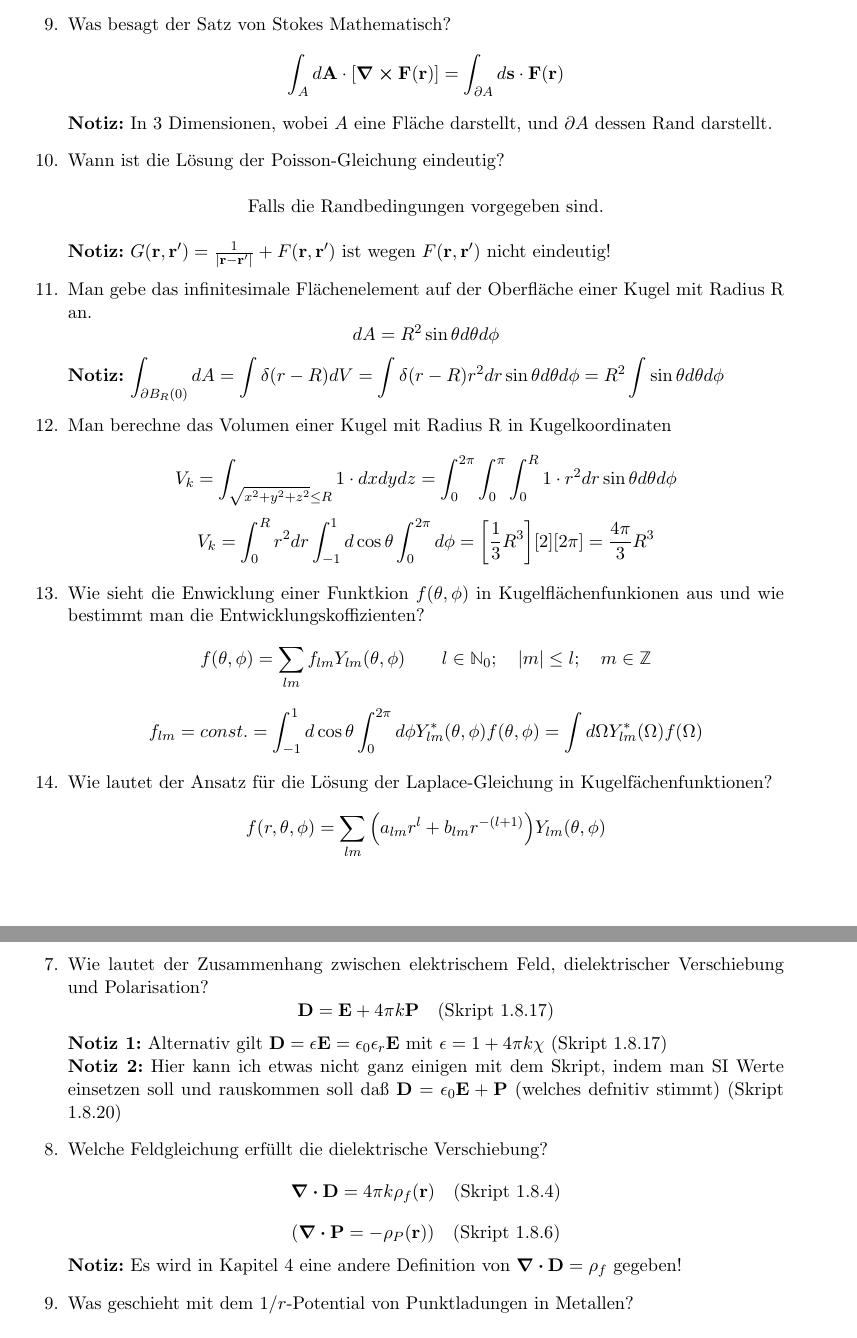
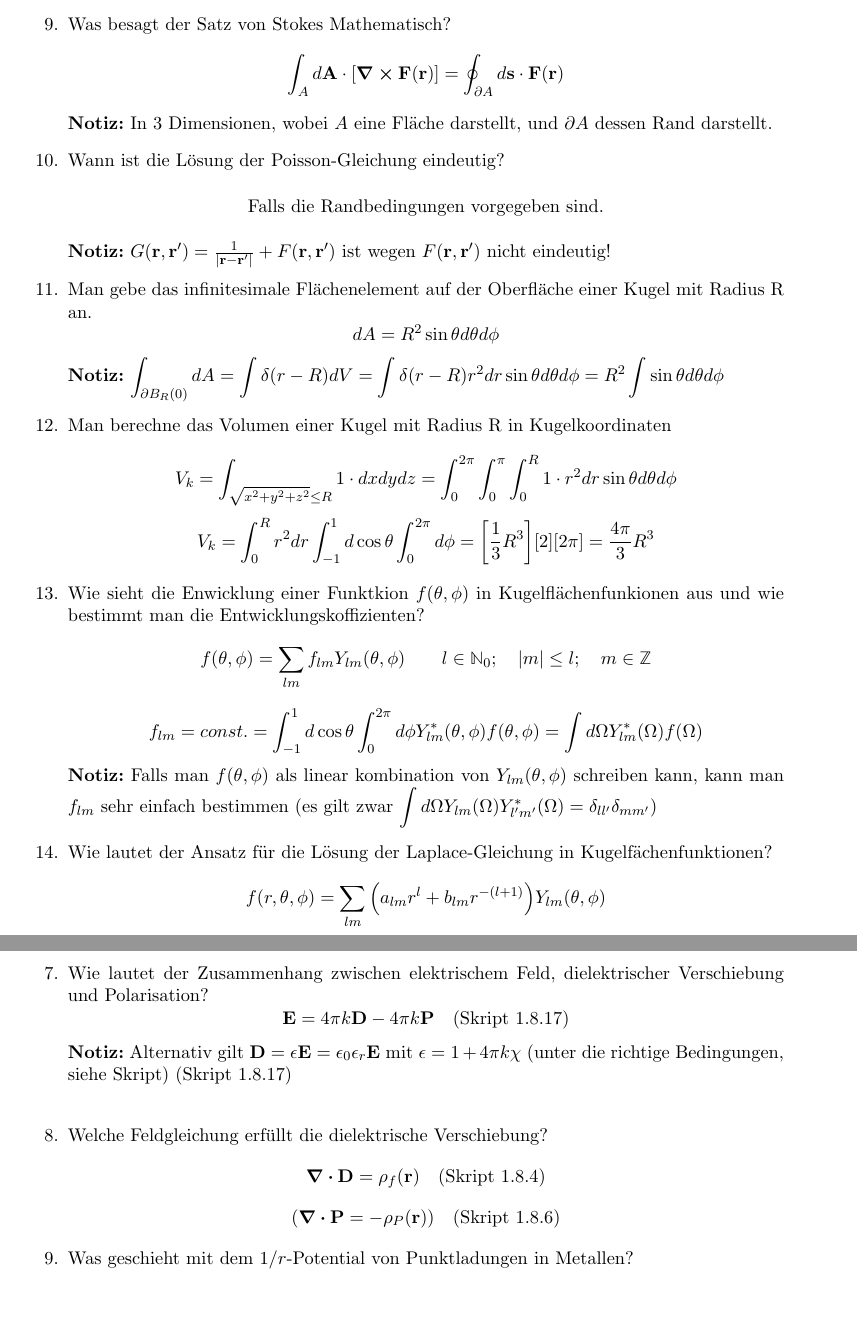
Before and after one commit to ljbkusters/testfragen-theo-II, a LaTeX document (FragenAntwortsammlung.tex): two parts of pages 4 and 7 of 11, joined at a grey line, cut so that both start at the same text, the shorter picture padded with empty space. Compiled offline with pdfLaTeX.

Commit message:
Resolved issue with 2.7 and 2.8

```diff
--- a/FragenAntwortsammlung.tex
+++ b/FragenAntwortsammlung.tex
@@ -111,7 +111,7 @@ Vielen Dank an jedem, der mitgeholfen hat! Insbesondere:
 
     \item Was besagt der Satz von Stokes Mathematisch?
           $$\ds \int_A d\vb A \cdot \qty[\curl \vb F(\vb r)]=
-           \int_{\partial A}d\vb s\cdot \vb F(\vb r)$$
+           \oint_{\partial A}d\vb s\cdot \vb F(\vb r)$$
           \textbf{Notiz:} In 3 Dimensionen, wobei $A$ eine Fläche
           darstellt,
           und $\partial A$ dessen Rand darstellt.
@@ -149,6 +149,10 @@ Vielen Dank an jedem, der mitgeholfen hat! Insbesondere:
            =\int_{-1}^{1} d\cos\theta\int_0^{2\pi}d\phi
            Y^*_{lm}(\theta,\phi)f(\theta,\phi)
            =\int d\Omega Y^*_{lm}(\Omega)f(\Omega)$$
+           \textbf{Notiz:} Falls man $f(\theta,\phi)$ als linear kombination
+           von $Y_{lm}(\theta,\phi)$ schreiben kann, kann man $f_{lm}$
+           sehr einfach bestimmen (es gilt zwar $\ds \int d\Omega
+           Y_{lm}(\Omega)Y_{l'm'}^*(\Omega)=\delta_{ll'}\delta_{mm'}$)
 
     \item Wie lautet der Ansatz für die Lösung der Laplace-Gleichung in
           Kugelfächenfunktionen?\\
@@ -274,21 +278,15 @@ Vielen Dank an jedem, der mitgeholfen hat! Insbesondere:
 
     \item Wie lautet der Zusammenhang zwischen elektrischem Feld,
           dielektrischer Verschiebung und Polarisation?
-          $$\vb D = \vb E + 4\pi k\vb P \quad\text{(Skript 1.8.17)}$$
-          \textbf{Notiz 1:} Alternativ gilt $\vb D=\epsilon \vb E
+          $$\vb E= 4\pi k\vb D - 4\pi k\vb P \quad\text{(Skript 1.8.17)}$$
+          \textbf{Notiz:} Alternativ gilt $\vb D=\epsilon \vb E
           =\epsilon_0\epsilon_r \vb E$ mit
           $\epsilon=1+4\pi k\chi$
-          (Skript 1.8.17)\\
-          \textbf{Notiz 2:} Hier kann ich etwas nicht ganz einigen mit
-          dem Skript, indem man SI Werte einsetzen soll und rauskommen soll
-          daß $\vb D=\epsilon_0 \vb E+\vb P$ (welches defnitiv stimmt)
-          (Skript 1.8.20)
+          (unter die richtige Bedingungen, siehe Skript) (Skript 1.8.17)\\
 
     \item Welche Feldgleichung erfüllt die dielektrische Verschiebung?
-          $$\div \vb D=4\pi k\rho_f(\vb r)\quad\text{(Skript 1.8.4)}$$
+          $$\div \vb D=\rho_f(\vb r)\quad\text{(Skript 1.8.4)}$$
           $$\qty(\div \vb P=-\rho_P(\vb r))\quad\text{(Skript 1.8.6)}$$
-          \textbf{Notiz:} Es wird in Kapitel 4 eine andere Definition von
-          $\div \vb D=\rho_f$ gegeben!
 
     \item Was geschieht mit dem $1/r$-Potential von Punktladungen in
           Metallen?
```
Also changed, not shown: FragenAntwortsammlung.pdf, FragenAntwortsammlung.tex (15 more changed lines), 1 other file.
